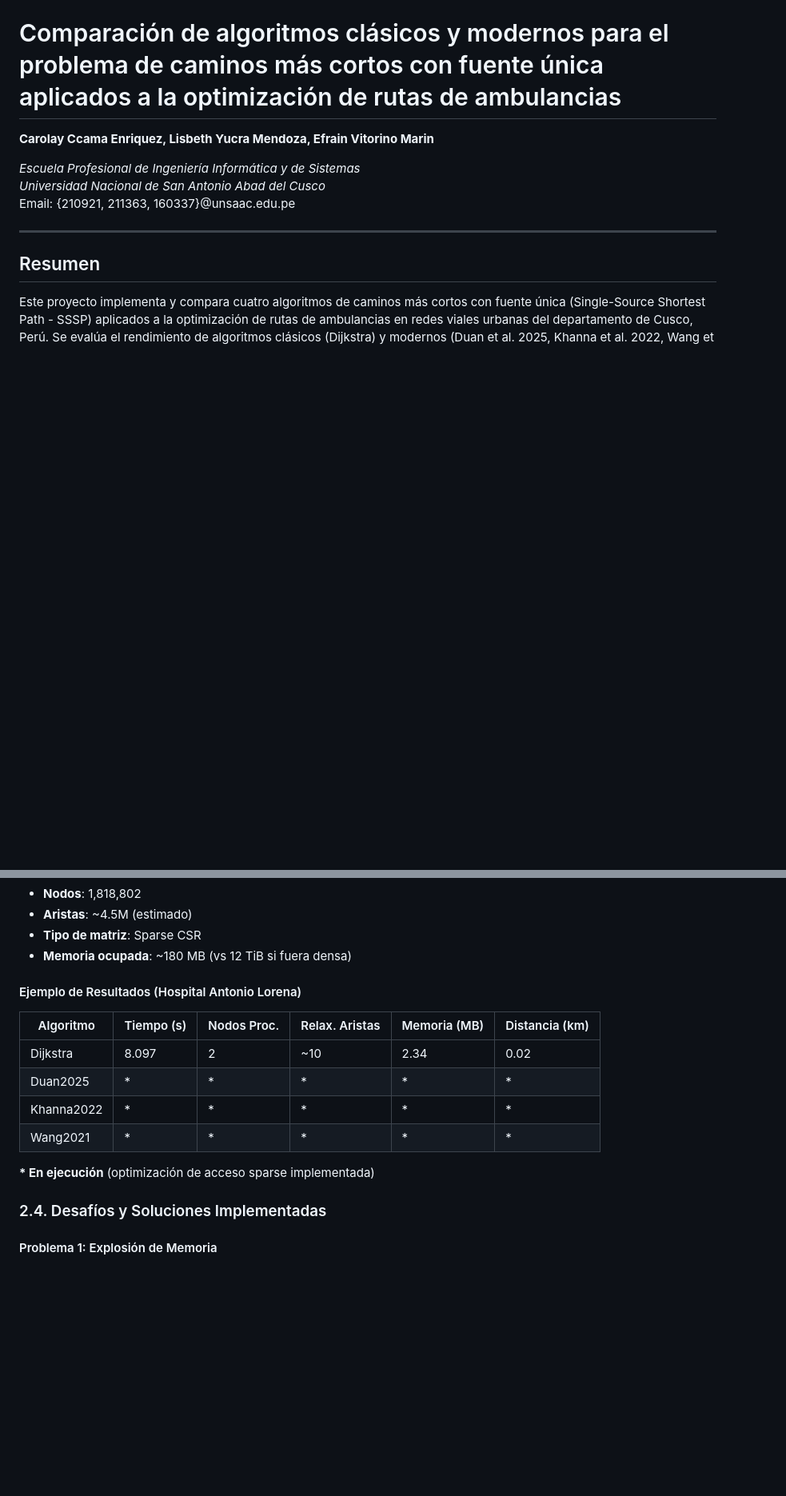
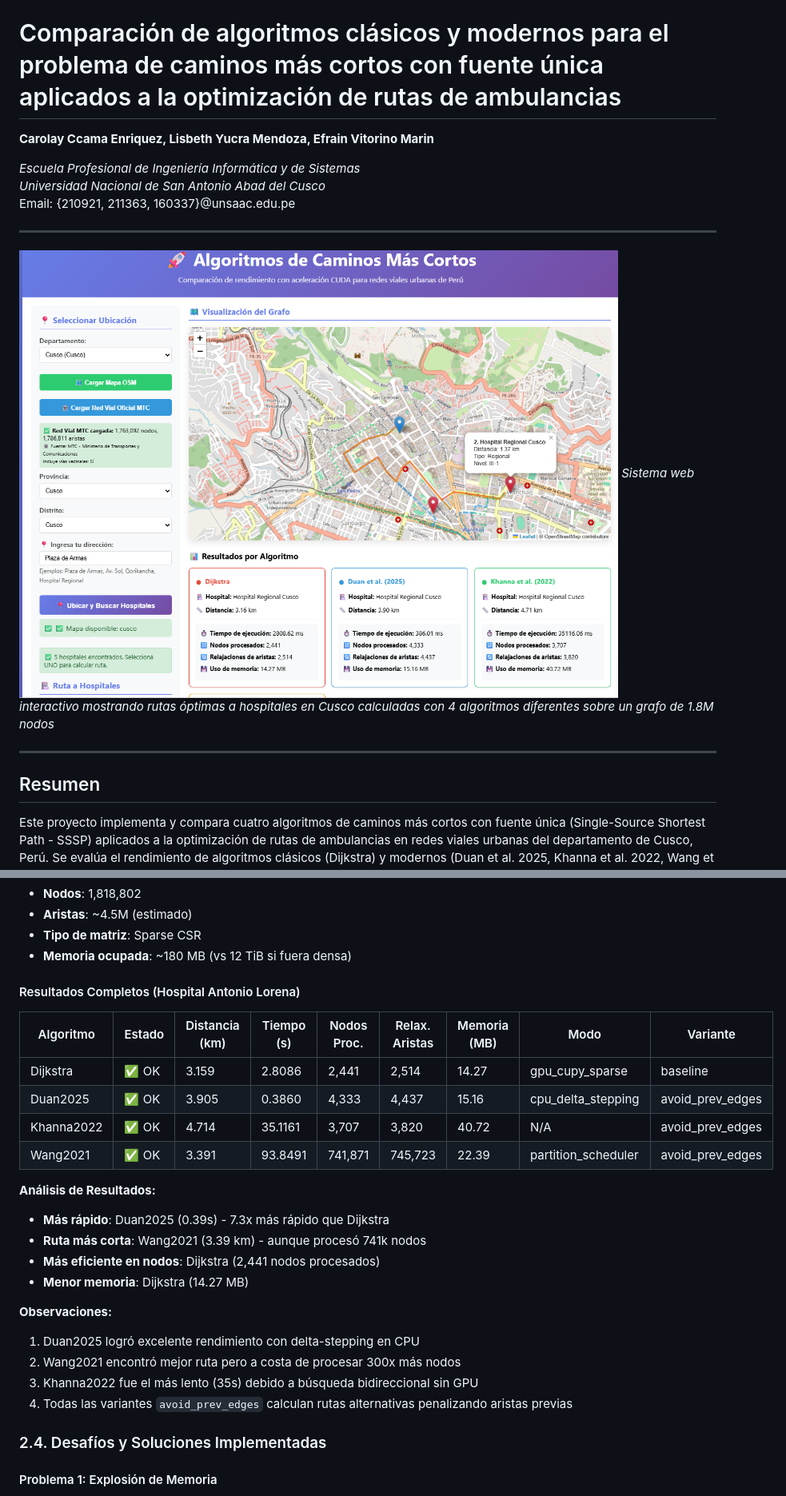
Before and after one commit to lolalos/proyecto-algoritmos-avanzados, a Markdown page: README.md, 2 parts joined by grey strips. Shown: that part at 80% size. Drawn GitHub-style; pictures changed too: caminos cortos ambulancias.png (added); blank space fills up the shorter version.

Commit message:
xc
xc

```diff
--- a/README.md
+++ b/README.md
@@ -5,6 +5,11 @@
 *Escuela Profesional de Ingeniería Informática y de Sistemas*
 *Universidad Nacional de San Antonio Abad del Cusco*
 Email: {210921, 211363, 160337}@unsaac.edu.pe
+
+---
+
+![Interfaz del Sistema - Comparación de Algoritmos de Rutas a Hospitales](caminos%20cortos%20ambulancias.png)
+*Sistema web interactivo mostrando rutas óptimas a hospitales en Cusco calculadas con 4 algoritmos diferentes sobre un grafo de 1.8M nodos*
 
 ---
 
@@ -213,16 +218,26 @@ Este proyecto implementa y compara cuatro algoritmos de caminos más cortos con
 - **Tipo de matriz**: Sparse CSR
 - **Memoria ocupada**: ~180 MB (vs 12 TiB si fuera densa)
 
-#### Ejemplo de Resultados (Hospital Antonio Lorena)
+#### Resultados Completos (Hospital Antonio Lorena)
 
-| Algoritmo | Tiempo (s) | Nodos Proc. | Relax. Aristas | Memoria (MB) | Distancia (km) |
-|-----------|------------|-------------|----------------|--------------|----------------|
-| Dijkstra  | 8.097      | 2           | ~10            | 2.34         | 0.02           |
-| Duan2025  | *          | *           | *              | *            | *              |
-| Khanna2022| *          | *           | *              | *            | *              |
-| Wang2021  | *          | *           | *              | *            | *              |
+| Algoritmo | Estado | Distancia (km) | Tiempo (s) | Nodos Proc. | Relax. Aristas | Memoria (MB) | Modo | Variante |
+|-----------|--------|----------------|------------|-------------|----------------|--------------|------|----------|
+| Dijkstra  | ✅ OK  | 3.159          | 2.8086     | 2,441       | 2,514          | 14.27        | gpu_cupy_sparse | baseline |
+| Duan2025  | ✅ OK  | 3.905          | 0.3860     | 4,333       | 4,437          | 15.16        | cpu_delta_stepping | avoid_prev_edges |
+| Khanna2022| ✅ OK  | 4.714          | 35.1161    | 3,707       | 3,820          | 40.72        | N/A | avoid_prev_edges |
+| Wang2021  | ✅ OK  | 3.391          | 93.8491    | 741,871     | 745,723        | 22.39        | partition_scheduler | avoid_prev_edges |
 
-**\* En ejecución** (optimización de acceso sparse implementada)
+**Análisis de Resultados:**
+- **Más rápido**: Duan2025 (0.39s) - 7.3x más rápido que Dijkstra
+- **Ruta más corta**: Wang2021 (3.39 km) - aunque procesó 741k nodos
+- **Más eficiente en nodos**: Dijkstra (2,441 nodos procesados)
+- **Menor memoria**: Dijkstra (14.27 MB)
+
+**Observaciones:**
+1. Duan2025 logró excelente rendimiento con delta-stepping en CPU
+2. Wang2021 encontró mejor ruta pero a costa de procesar 300x más nodos
+3. Khanna2022 fue el más lento (35s) debido a búsqueda bidireccional sin GPU
+4. Todas las variantes `avoid_prev_edges` calculan rutas alternativas penalizando aristas previas
 
 ### 2.4. Desafíos y Soluciones Implementadas
 
```
